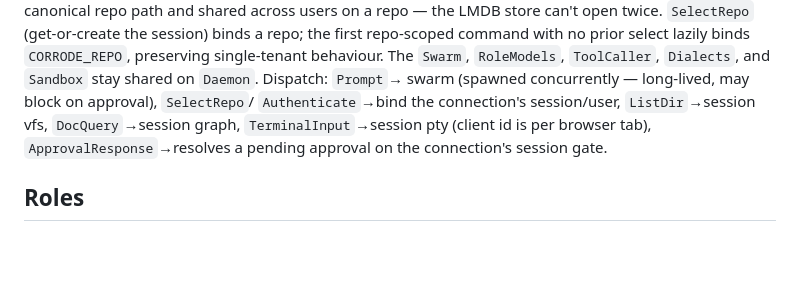
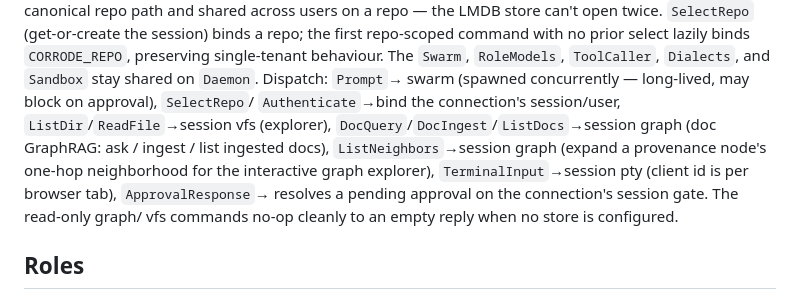
Before and after one commit to xynexus/Corrode, a Markdown page: CLAUDE.md, the part around the change. GitHub-like rendering; blank space fills up the shorter version.

Commit message:
docs: document ListNeighbors / ListDocs / ReadFile dispatch
Keep the command-loop section current with the graph-explorer and doc-GraphRAG
commands added this session.

Co-Authored-By: Claude Opus 4.8 <noreply@anthropic.com>
Claude-Session: https://claude.ai/code/session_015jGwhUkhQ2oeTPU4gzZRKn

```diff
--- a/CLAUDE.md
+++ b/CLAUDE.md
@@ -118,9 +118,13 @@ session) binds a repo; the first repo-scoped command with no prior select lazily
 binds `CORRODE_REPO`, preserving single-tenant behaviour. The `Swarm`, `RoleModels`,
 `ToolCaller`, `Dialects`, and `Sandbox` stay shared on `Daemon`. Dispatch: `Prompt`→
 swarm (spawned concurrently — long-lived, may block on approval), `SelectRepo`/
-`Authenticate`→bind the connection's session/user, `ListDir`→session vfs,
-`DocQuery`→session graph, `TerminalInput`→session pty (client id is per browser tab),
-`ApprovalResponse`→resolves a pending approval on the connection's session gate.
+`Authenticate`→bind the connection's session/user, `ListDir`/`ReadFile`→session vfs
+(explorer), `DocQuery`/`DocIngest`/`ListDocs`→session graph (doc GraphRAG: ask /
+ingest / list ingested docs), `ListNeighbors`→session graph (expand a provenance
+node's one-hop neighborhood for the interactive graph explorer),
+`TerminalInput`→session pty (client id is per browser tab), `ApprovalResponse`→
+resolves a pending approval on the connection's session gate. The read-only graph/
+vfs commands no-op cleanly to an empty reply when no store is configured.
 
 ## Roles
 
```
